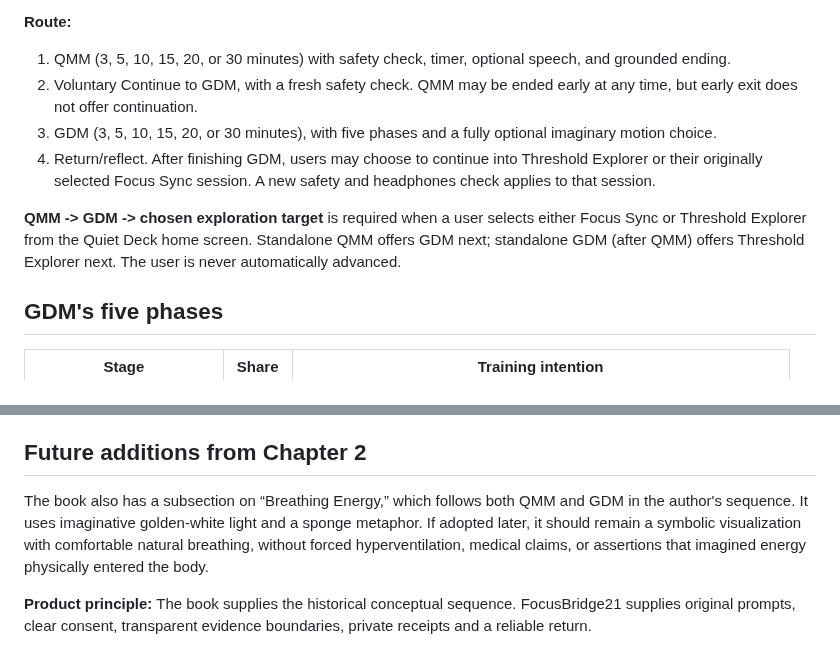
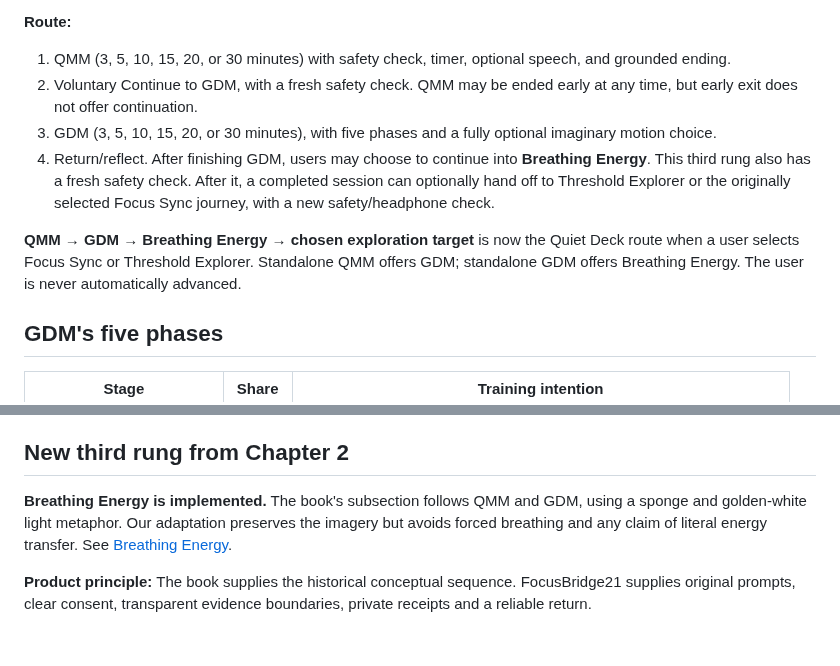
Before and after one commit to MichaelWave369/focusbridge21, a Markdown page: docs/GDM_GOING_DEEPER.md, 2 parts joined by grey strips. Rendered like a GitHub page.

Commit message:
docs: update chapter prerequisites for Breathing Energy

```diff
--- a/docs/GDM_GOING_DEEPER.md
+++ b/docs/GDM_GOING_DEEPER.md
@@ -16,9 +16,9 @@ GDM is a standalone, **silent-first** timed meditation profile that **cannot be
 1. QMM (3, 5, 10, 15, 20, or 30 minutes) with safety check, timer, optional speech, and grounded ending.
 2. Voluntary Continue to GDM, with a fresh safety check. QMM may be ended early at any time, but early exit does not offer continuation.
 3. GDM (3, 5, 10, 15, 20, or 30 minutes), with five phases and a fully optional imaginary motion choice.
-4. Return/reflect. After finishing GDM, users may choose to continue into Threshold Explorer or their originally selected Focus Sync session. A new safety and headphones check applies to that session.
+4. Return/reflect. After finishing GDM, users may choose to continue into **Breathing Energy**. This third rung also has a fresh safety check. After it, a completed session can optionally hand off to Threshold Explorer or the originally selected Focus Sync journey, with a new safety/headphone check.
 
-**QMM -> GDM -> chosen exploration target** is required when a user selects either Focus Sync or Threshold Explorer from the Quiet Deck home screen. Standalone QMM offers GDM next; standalone GDM (after QMM) offers Threshold Explorer next. The user is never automatically advanced.
+**QMM → GDM → Breathing Energy → chosen exploration target** is now the Quiet Deck route when a user selects Focus Sync or Threshold Explorer. Standalone QMM offers GDM; standalone GDM offers Breathing Energy. The user is never automatically advanced.
 
 ## GDM's five phases
 
@@ -48,8 +48,8 @@ A user can change the selected imagery before starting. Spoken guidance is off b
 - The local Signal Ledger records the timed stage reached, visual selection, whether guidance was opted into, session length, intended next exercise and optional reflection. Completion means finishing a timed practice, **not mastery**.
 - Passive listening, Sleep Sanctuary, Deep Focus for work, Intention Studio, comfort audio and Rife Frequency Lab remain independent. The separate legacy laboratory has not been rewritten to force QMM.
 
-## Future additions from Chapter 2
+## New third rung from Chapter 2
 
-The book also has a subsection on “Breathing Energy,” which follows both QMM and GDM in the author's sequence. It uses imaginative golden-white light and a sponge metaphor. If adopted later, it should remain a symbolic visualization with comfortable natural breathing, without forced hyperventilation, medical claims, or assertions that imagined energy physically entered the body.
+**Breathing Energy is implemented.** The book's subsection follows QMM and GDM, using a sponge and golden-white light metaphor. Our adaptation preserves the imagery but avoids forced breathing and any claim of literal energy transfer. See [Breathing Energy](BREATHING_ENERGY.md).
 
 **Product principle:** The book supplies the historical conceptual sequence. FocusBridge21 supplies original prompts, clear consent, transparent evidence boundaries, private receipts and a reliable return.
```
